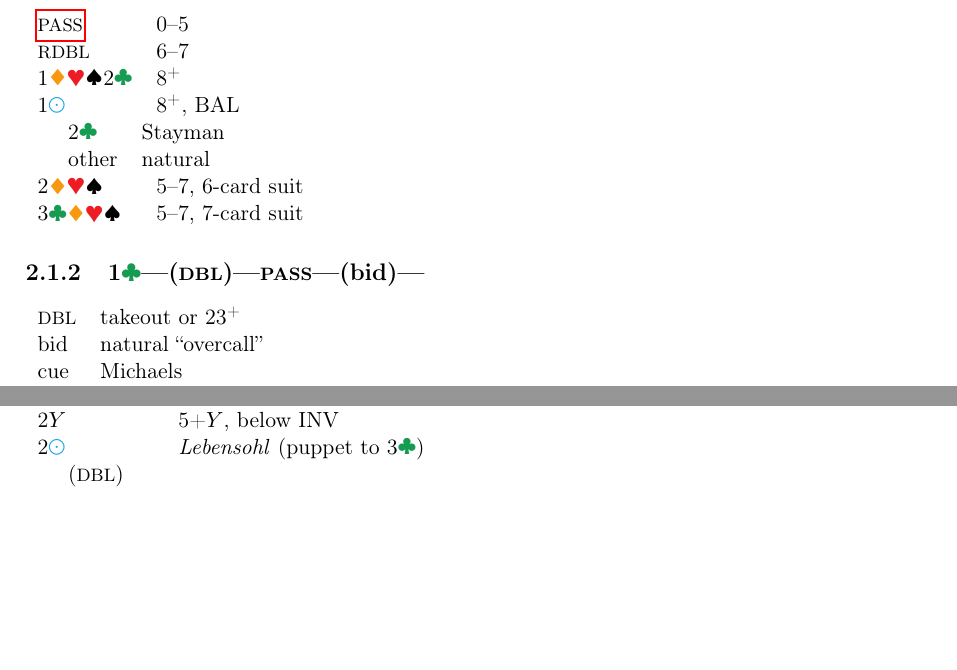
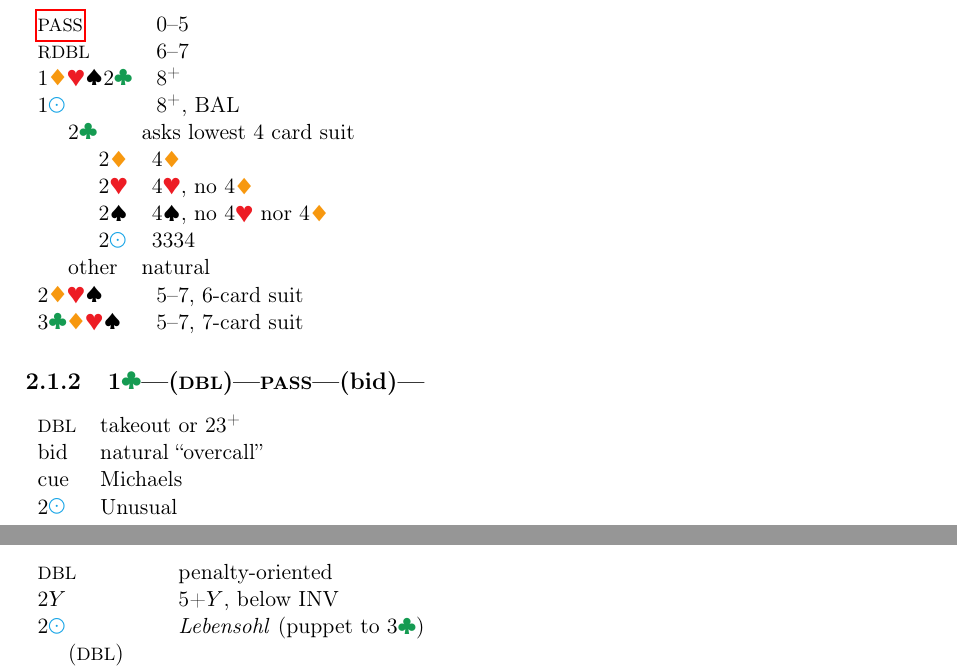
Before and after one commit to kaarelkivisalu/lak, a LaTeX document (lak/lak.tex, which reads lak/comp.tex): two parts of pages 20 and 23 of 29, joined at a grey line, cut so that both start at the same text, the shorter picture padded with empty space. Compiled offline with pdfLaTeX.

Commit message:
Change 1C competitive stayman to 4 card ask

```diff
--- a/lak/comp.tex
+++ b/lak/comp.tex
@@ -10,7 +10,13 @@ If GF is established, further doubles are for penalty.
     1\D\H\S 2\C & 8\+ \\
     1\N & 8\+, BAL \\
     \followups{
-        2\C & Stayman \\
+        2\C & asks lowest 4 card suit \\
+        \followups{
+            2\D & 4\D \\
+            2\H & 4\H, no 4\D \\
+            2\S & 4\S, no 4\H\ nor 4\D \\
+            2\N & 3334 \\
+        }\\
         other & natural \\
     }\\
     2\D\H\S & 5--7, 6-card suit \\
@@ -26,6 +32,7 @@ If GF is established, further doubles are for penalty.
     2\N & Unusual \\
 \end{bidtable}
 
+\newpage
 \subsection[1\C--(1X or 2X)]{1\C---(1$X$ or 2$X$)---}
 
 Trap is usually with 5 or more cards in their suit (with sure defensive tricks and unlimited strength) and is preparing to pass a reopening takeout double by opener.
@@ -53,4 +60,4 @@ If GF is established, further doubles are for penalty.
     non-jump new suit & 8\+, 5\+ cards, GF \\
     \N\ bid & 8\+, BAL, with stopper, GF \\
     \followups{
-        cheapest \C & Stayman \\
+        cheapest \C & asks lowest 4 card suit \\
```
Also changed, not shown: lak/comp.tex (6 more changed lines).
